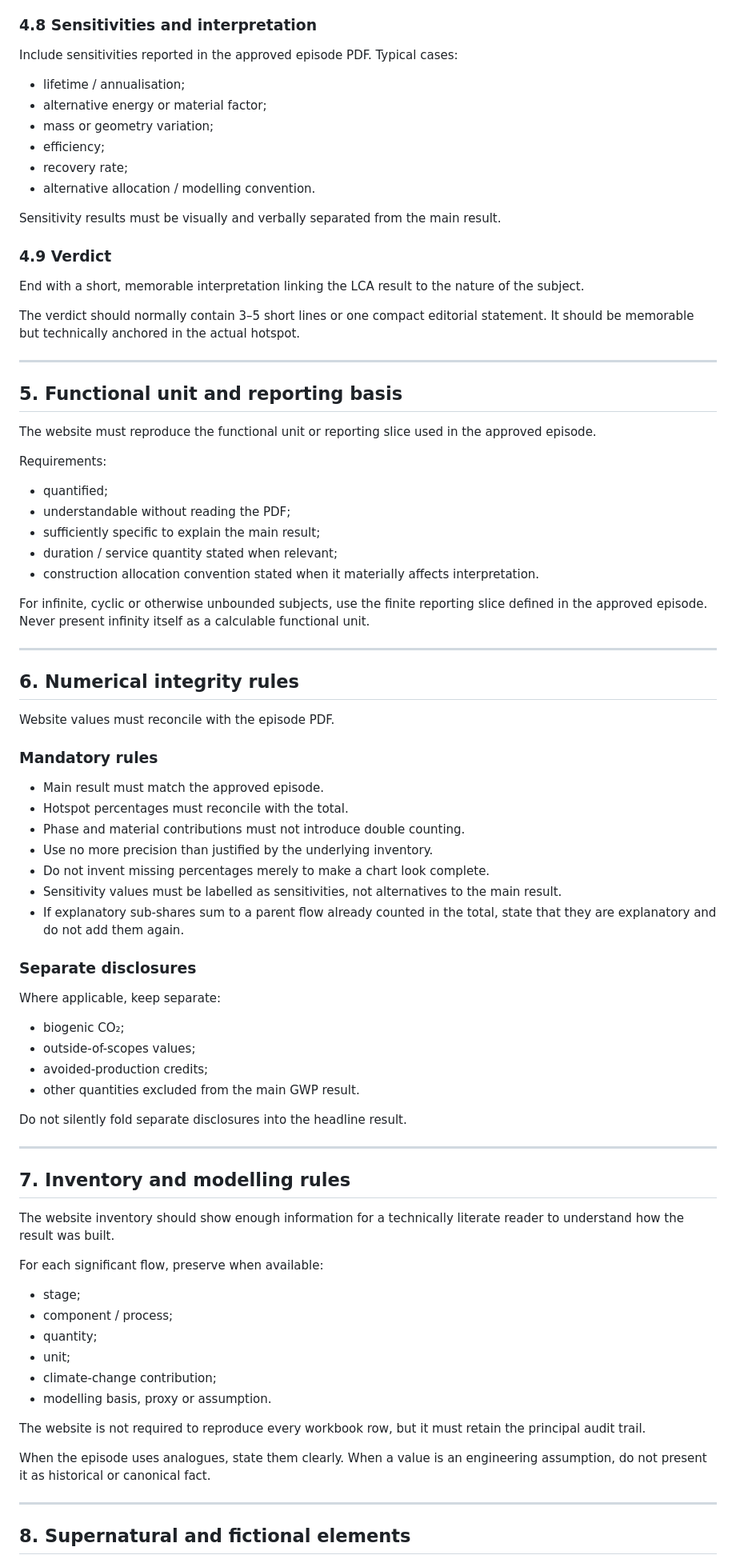
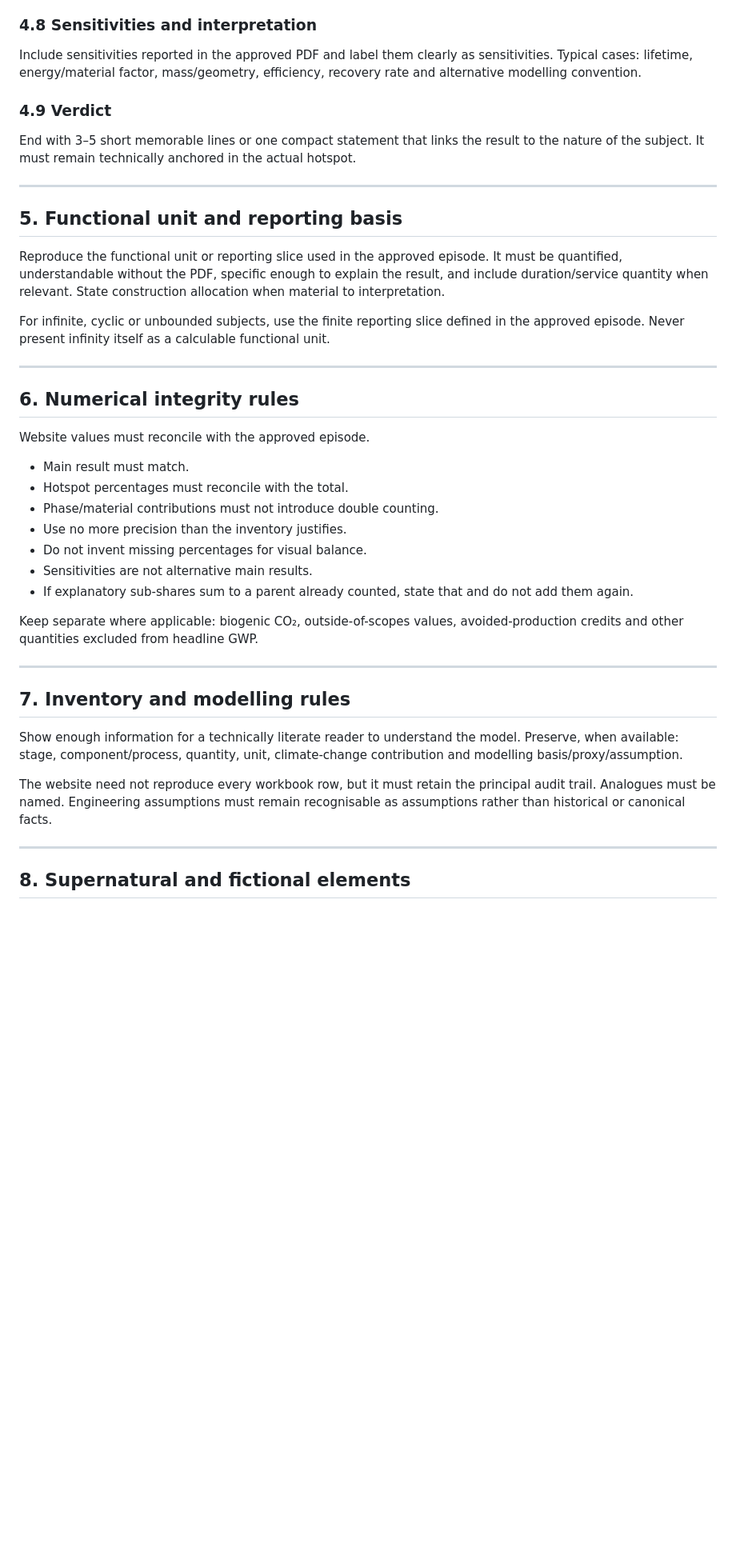
Before and after one commit to LCAofImpossible/LCA-of-the-Impossible, a Markdown page: README.md, the part around one of its changes. Shown at 80% size. GitHub-like rendering; blank space fills up the shorter version.

```diff
--- a/README.md
+++ b/README.md
@@ -141,84 +133,43 @@ Do not use result cards for trivia.
 
 ### 4.8 Sensitivities and interpretation
 
-Include sensitivities reported in the approved episode PDF. Typical cases:
-
-- lifetime / annualisation;
-- alternative energy or material factor;
-- mass or geometry variation;
-- efficiency;
-- recovery rate;
-- alternative allocation / modelling convention.
-
-Sensitivity results must be visually and verbally separated from the main result.
+Include sensitivities reported in the approved PDF and label them clearly as sensitivities. Typical cases: lifetime, energy/material factor, mass/geometry, efficiency, recovery rate and alternative modelling convention.
 
 ### 4.9 Verdict
 
-End with a short, memorable interpretation linking the LCA result to the nature of the subject.
-
-The verdict should normally contain 3–5 short lines or one compact editorial statement. It should be memorable but technically anchored in the actual hotspot.
+End with 3–5 short memorable lines or one compact statement that links the result to the nature of the subject. It must remain technically anchored in the actual hotspot.
 
 ---
 
 ## 5. Functional unit and reporting basis
 
-The website must reproduce the functional unit or reporting slice used in the approved episode.
+Reproduce the functional unit or reporting slice used in the approved episode. It must be quantified, understandable without the PDF, specific enough to explain the result, and include duration/service quantity when relevant. State construction allocation when material to interpretation.
 
-Requirements:
-
-- quantified;
-- understandable without reading the PDF;
-- sufficiently specific to explain the main result;
-- duration / service quantity stated when relevant;
-- construction allocation convention stated when it materially affects interpretation.
-
-For infinite, cyclic or otherwise unbounded subjects, use the finite reporting slice defined in the approved episode. Never present infinity itself as a calculable functional unit.
+For infinite, cyclic or unbounded subjects, use the finite reporting slice defined in the approved episode. Never present infinity itself as a calculable functional unit.
 
 ---
 
 ## 6. Numerical integrity rules
 
-Website values must reconcile with the episode PDF.
+Website values must reconcile with the approved episode.
 
-### Mandatory rules
+- Main result must match.
+- Hotspot percentages must reconcile with the total.
+- Phase/material contributions must not introduce double counting.
+- Use no more precision than the inventory justifies.
+- Do not invent missing percentages for visual balance.
+- Sensitivities are not alternative main results.
+- If explanatory sub-shares sum to a parent already counted, state that and do not add them again.
 
-- Main result must match the approved episode.
-- Hotspot percentages must reconcile with the total.
-- Phase and material contributions must not introduce double counting.
-- Use no more precision than justified by the underlying inventory.
-- Do not invent missing percentages merely to make a chart look complete.
-- Sensitivity values must be labelled as sensitivities, not alternatives to the main result.
-- If explanatory sub-shares sum to a parent flow already counted in the total, state that they are explanatory and do not add them again.
-
-### Separate disclosures
-
-Where applicable, keep separate:
-
-- biogenic CO₂;
-- outside-of-scopes values;
-- avoided-production credits;
-- other quantities excluded from the main GWP result.
-
-Do not silently fold separate disclosures into the headline result.
+Keep separate where applicable: biogenic CO₂, outside-of-scopes values, avoided-production credits and other quantities excluded from headline GWP.
 
 ---
 
 ## 7. Inventory and modelling rules
 
-The website inventory should show enough information for a technically literate reader to understand how the result was built.
+Show enough information for a technically literate reader to understand the model. Preserve, when available: stage, component/process, quantity, unit, climate-change contribution and modelling basis/proxy/assumption.
 
-For each significant flow, preserve when available:
-
-- stage;
-- component / process;
-- quantity;
-- unit;
-- climate-change contribution;
-- modelling basis, proxy or assumption.
-
-The website is not required to reproduce every workbook row, but it must retain the principal audit trail.
-
-When the episode uses analogues, state them clearly. When a value is an engineering assumption, do not present it as historical or canonical fact.
+The website need not reproduce every workbook row, but it must retain the principal audit trail. Analogues must be named. Engineering assumptions must remain recognisable as assumptions rather than historical or canonical facts.
 
 ---
 
```
Also changed, not shown: other parts of README.md (+156 -298 lines).
